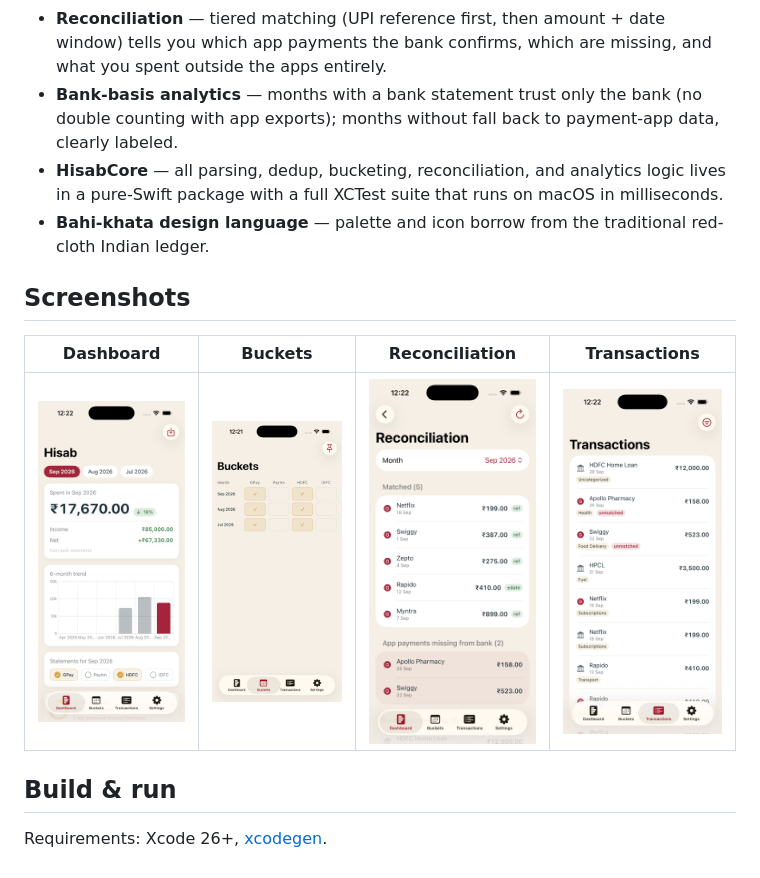
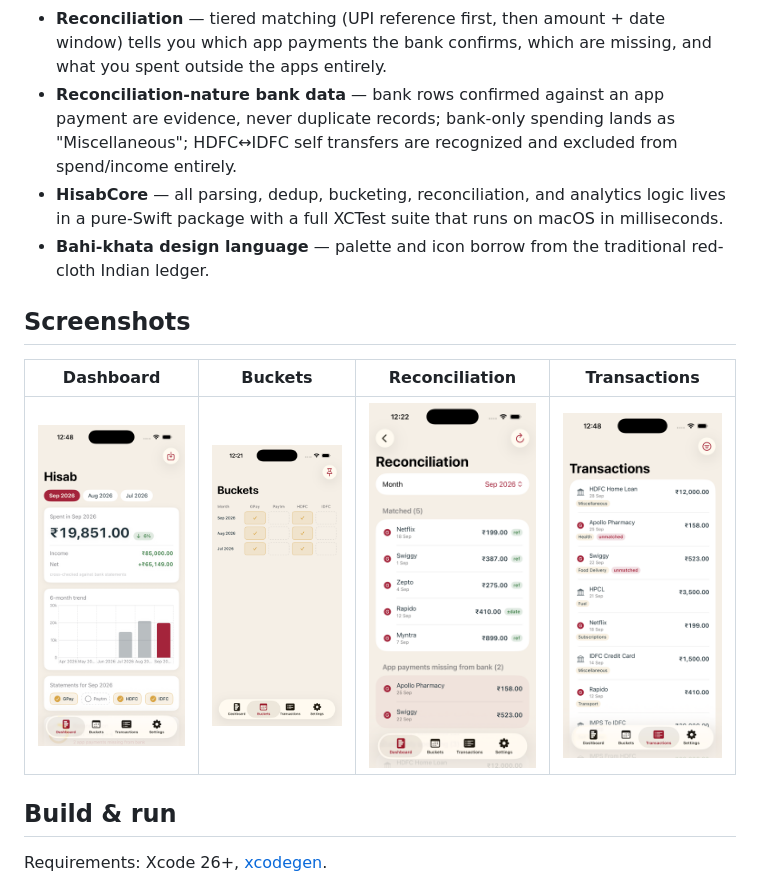
Before and after one commit to VedantS01/hisab, a Markdown page: README.md, the part around the change. Rendered like a GitHub page; pictures changed too: docs/brand/dashboard.png, docs/brand/transactions.png.

```diff
--- a/README.md
+++ b/README.md
@@ -17,9 +17,10 @@ and shows a dashboard of where the money went.
 - **Reconciliation** — tiered matching (UPI reference first, then
   amount + date window) tells you which app payments the bank confirms,
   which are missing, and what you spent outside the apps entirely.
-- **Bank-basis analytics** — months with a bank statement trust only
-  the bank (no double counting with app exports); months without fall
-  back to payment-app data, clearly labeled.
+- **Reconciliation-nature bank data** — bank rows confirmed against an
+  app payment are evidence, never duplicate records; bank-only spending
+  lands as "Miscellaneous"; HDFC↔IDFC self transfers are recognized and
+  excluded from spend/income entirely.
 - **HisabCore** — all parsing, dedup, bucketing, reconciliation, and
   analytics logic lives in a pure-Swift package with a full XCTest
   suite that runs on macOS in milliseconds.
```
Also changed, not shown: 16 other files.
